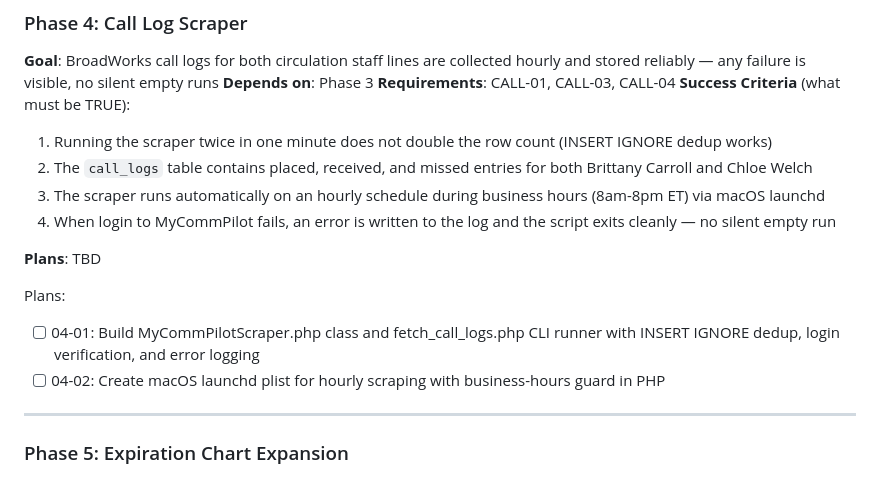
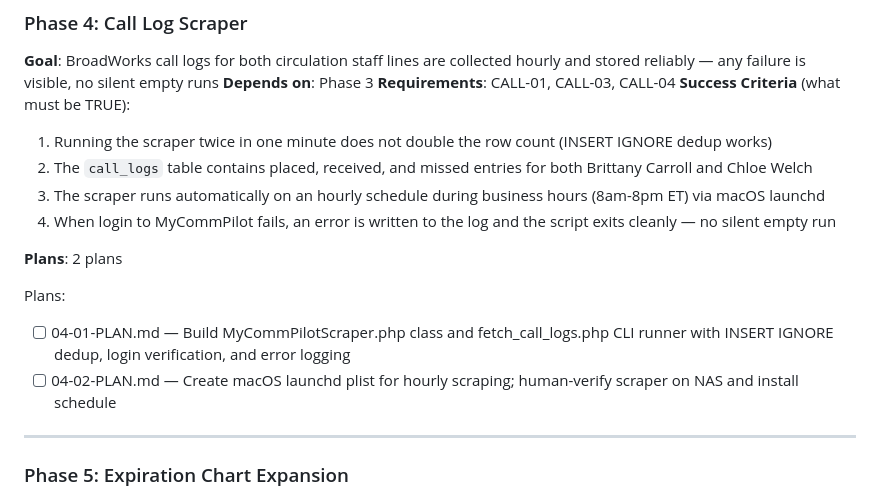
Before and after one commit to binarybcc/nwdownloads, a Markdown page: .planning/ROADMAP.md, the part around the change. GitHub-like rendering.

Commit message:
docs(04-call-log-scraper): create phase plan

```diff
--- a/.planning/ROADMAP.md
+++ b/.planning/ROADMAP.md
@@ -69,12 +69,12 @@ Plans:
 3. The scraper runs automatically on an hourly schedule during business hours (8am-8pm ET) via macOS launchd
 4. When login to MyCommPilot fails, an error is written to the log and the script exits cleanly — no silent empty run
 
-**Plans**: TBD
+**Plans**: 2 plans
 
 Plans:
 
-- [ ] 04-01: Build MyCommPilotScraper.php class and fetch_call_logs.php CLI runner with INSERT IGNORE dedup, login verification, and error logging
-- [ ] 04-02: Create macOS launchd plist for hourly scraping with business-hours guard in PHP
+- [ ] 04-01-PLAN.md — Build MyCommPilotScraper.php class and fetch_call_logs.php CLI runner with INSERT IGNORE dedup, login verification, and error logging
+- [ ] 04-02-PLAN.md — Create macOS launchd plist for hourly scraping; human-verify scraper on NAS and install schedule
 
 ---
 
```
Also changed, not shown: 2 other files.
